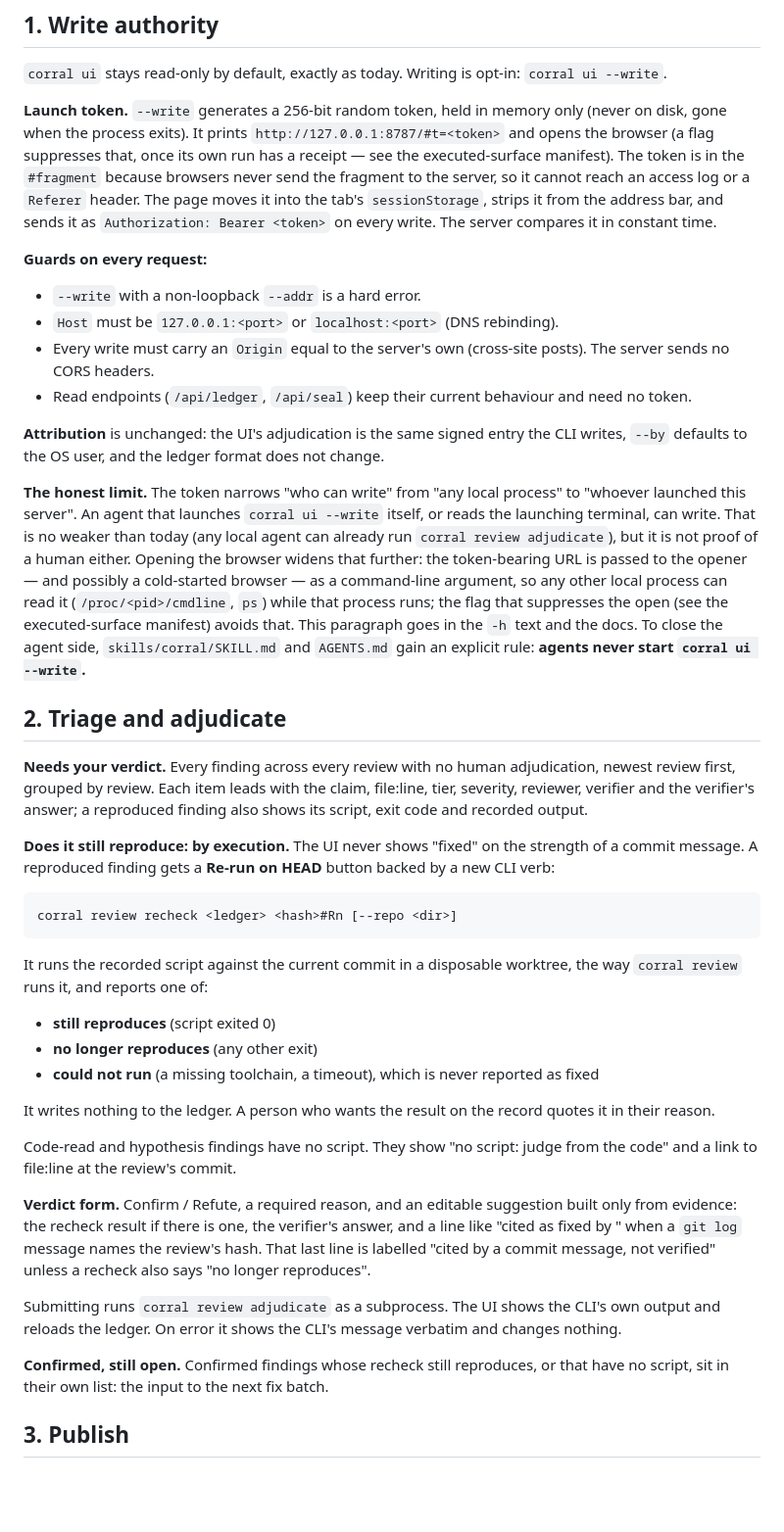
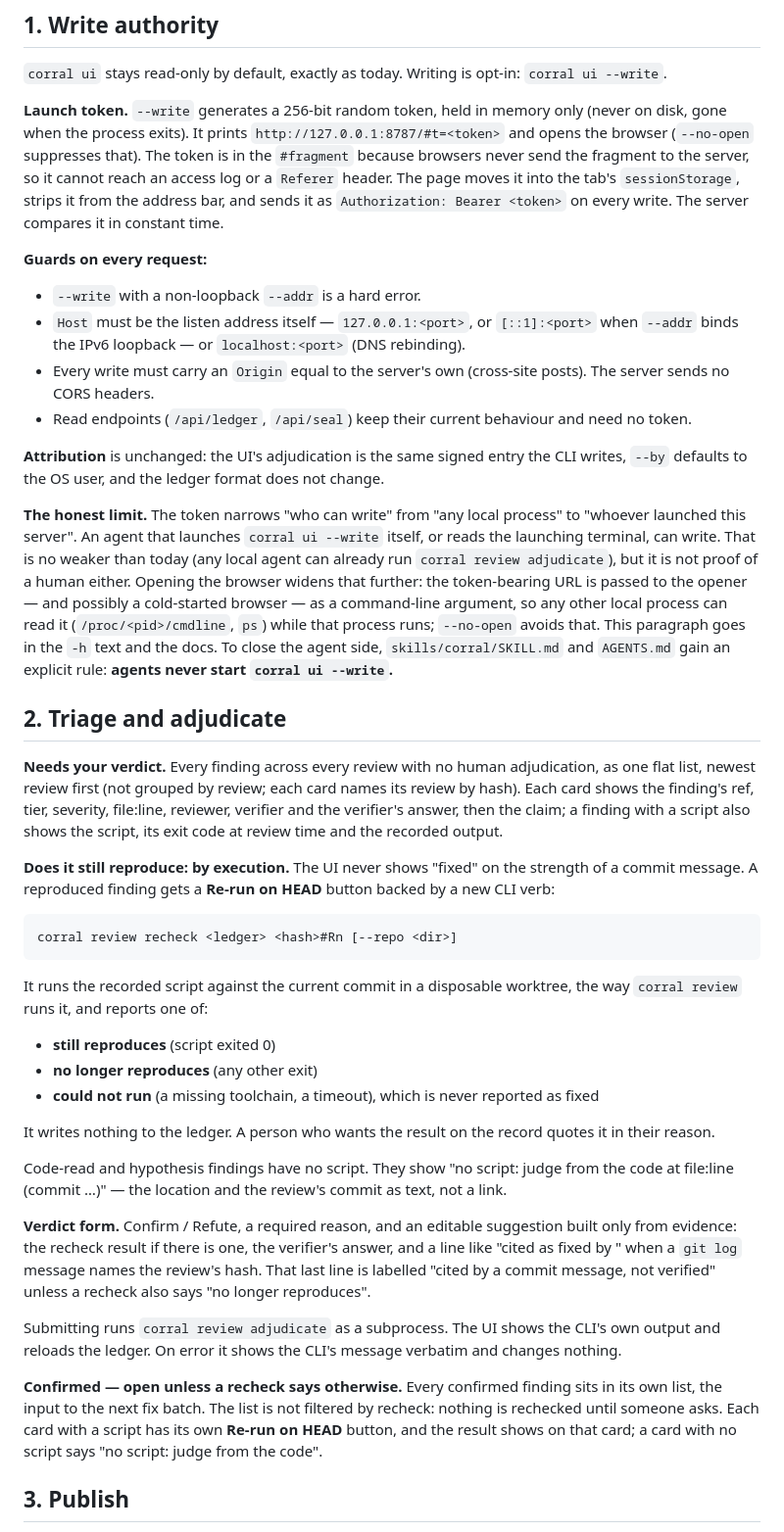
Before and after one commit to pdbethke/corralai, a Markdown page: docs/design/corral-ui-review-loop.md, the part around the change. Shown at 98% size. GitHub-like rendering; blank space fills up the shorter version.

Commit message:
design: describe the ui review loop as built
The Status line says sections 1 and 2 are built, so their text has to
match the build. Section 1 still hedged the browser-open flag as awaiting
a receipt, though --no-open has one, and listed only 127.0.0.1 and
localhost as accepted Hosts when an IPv6-loopback --addr also answers to
[::1]:<port>. Section 2 described a queue grouped by review, a
"confirmed, still open" list filtered by recheck, and a file:line link;
the build is a flat queue newest review first, a list of every confirmed
finding with a per-card recheck, and file:line shown as text.

Co-Authored-By: Claude Opus 5.5 (1M context) <noreply@anthropic.com>

```diff
--- a/docs/design/corral-ui-review-loop.md
+++ b/docs/design/corral-ui-review-loop.md
@@ -54,8 +54,8 @@ The front end stays the single vanilla `cmd/corral/uiweb/index.html`.
 
 **Launch token.** `--write` generates a 256-bit random token, held in memory
 only (never on disk, gone when the process exits). It prints
-`http://127.0.0.1:8787/#t=<token>` and opens the browser (a flag suppresses
-that, once its own run has a receipt — see the executed-surface manifest).
+`http://127.0.0.1:8787/#t=<token>` and opens the browser (`--no-open`
+suppresses that).
 The token is in the `#fragment` because browsers never send
 the fragment to the server, so it cannot reach an access log or a `Referer`
 header. The page moves it into the tab's `sessionStorage`, strips it from the
@@ -65,7 +65,9 @@ The server compares it in constant time.
 **Guards on every request:**
 
 - `--write` with a non-loopback `--addr` is a hard error.
-- `Host` must be `127.0.0.1:<port>` or `localhost:<port>` (DNS rebinding).
+- `Host` must be the listen address itself — `127.0.0.1:<port>`, or
+  `[::1]:<port>` when `--addr` binds the IPv6 loopback — or
+  `localhost:<port>` (DNS rebinding).
 - Every write must carry an `Origin` equal to the server's own (cross-site
   posts). The server sends no CORS headers.
 - Read endpoints (`/api/ledger`, `/api/seal`) keep their current behaviour
@@ -83,18 +85,18 @@ is no weaker than today (any local agent can already run
 the browser widens that further: the token-bearing URL is passed to the
 opener — and possibly a cold-started browser — as a command-line argument,
 so any other local process can read it (`/proc/<pid>/cmdline`, `ps`) while
-that process runs; the flag that suppresses the open (see the executed-surface
-manifest) avoids that. This paragraph goes in the `-h`
+that process runs; `--no-open` avoids that. This paragraph goes in the `-h`
 text and the docs. To close the agent side, `skills/corral/SKILL.md` and
 `AGENTS.md` gain an explicit rule: **agents never start `corral ui --write`.**
 
 ## 2. Triage and adjudicate
 
 **Needs your verdict.** Every finding across every review with no human
-adjudication, newest review first, grouped by review. Each item leads with
-the claim, file:line, tier, severity, reviewer, verifier and the verifier's
-answer; a reproduced finding also shows its script, exit code and recorded
-output.
+adjudication, as one flat list, newest review first (not grouped by review; each
+card names its review by hash). Each card shows the finding's ref, tier,
+severity, file:line, reviewer, verifier and the verifier's answer, then the
+claim; a finding with a script also shows the script, its exit code at
+review time and the recorded output.
 
 **Does it still reproduce: by execution.** The UI never shows "fixed" on the
 strength of a commit message. A reproduced finding gets a **Re-run on HEAD**
@@ -114,7 +116,8 @@ It writes nothing to the ledger. A person who wants the result on the record
 quotes it in their reason.
 
 Code-read and hypothesis findings have no script. They show "no script: judge
-from the code" and a link to file:line at the review's commit.
+from the code at file:line (commit …)" — the location and the review's commit
+as text, not a link.
 
 **Verdict form.** Confirm / Refute, a required reason, and an editable
 suggestion built only from evidence: the recheck result if there is one, the
@@ -127,9 +130,11 @@ Submitting runs `corral review adjudicate` as a subprocess. The UI shows the
 CLI's own output and reloads the ledger. On error it shows the CLI's message
 verbatim and changes nothing.
 
-**Confirmed, still open.** Confirmed findings whose recheck still reproduces,
-or that have no script, sit in their own list: the input to the next fix
-batch.
+**Confirmed — open unless a recheck says otherwise.** Every confirmed
+finding sits in its own list, the input to the next fix batch. The list is
+not filtered by recheck: nothing is rechecked until someone asks. Each card
+with a script has its own **Re-run on HEAD** button, and the result shows on
+that card; a card with no script says "no script: judge from the code".
 
 ## 3. Publish
 
```
